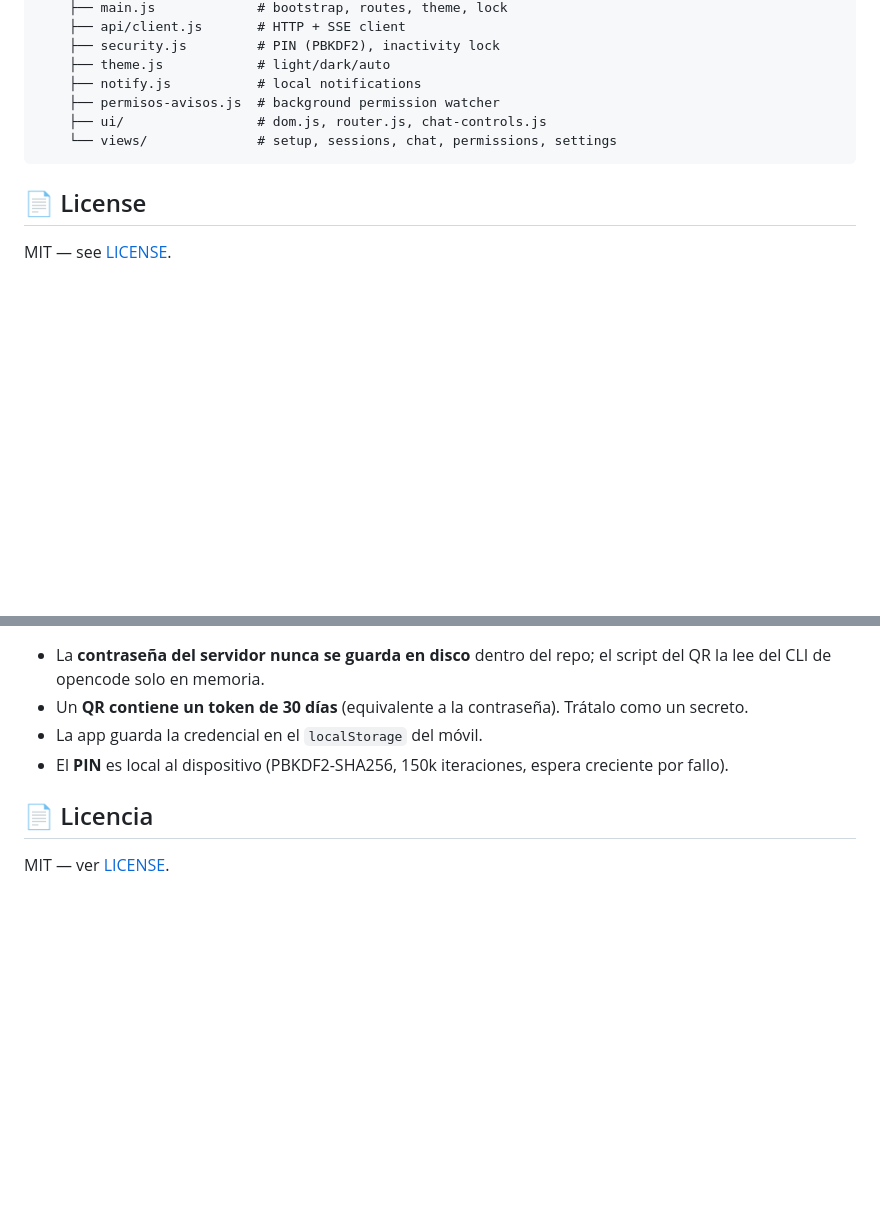
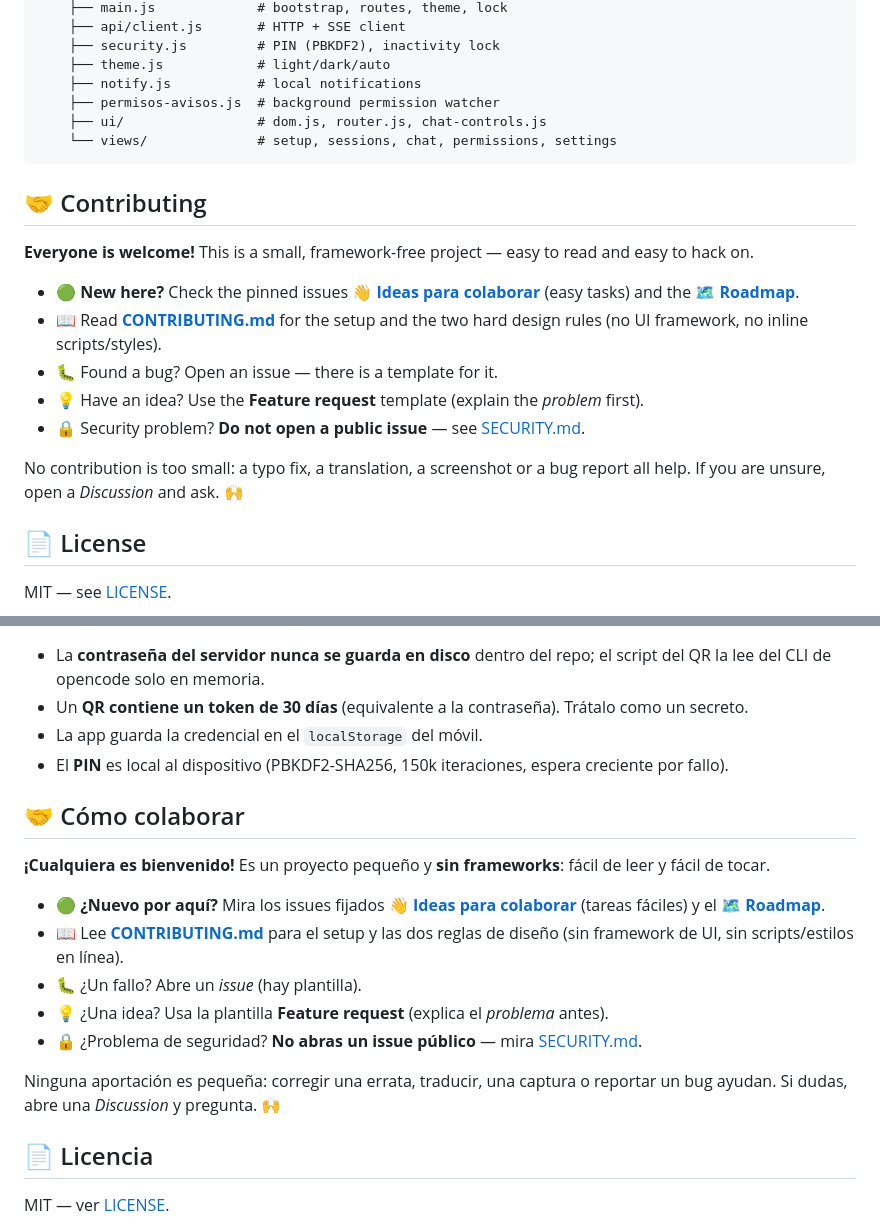
Before and after one commit to axi010/opencode-mobile-pwa, a Markdown page: README.md, 2 parts joined by grey strips. Drawn GitHub-style; blank space fills up the shorter version.

Commit message:
README: seccion de colaboracion (bilingue) con enlaces a los issues de bienvenida y roadmap

````diff
--- a/README.md
+++ b/README.md
@@ -118,6 +118,22 @@ opencode-mobile/
     └── views/              # setup, sessions, chat, permissions, settings
 ```
 
+## 🤝 Contributing
+
+**Everyone is welcome!** This is a small, framework-free project — easy to read and easy to hack on.
+
+- 🟢 **New here?** Check the pinned issues
+  [**👋 Ideas para colaborar**](https://github.com/axi010/opencode-mobile-pwa/issues/1)
+  (easy tasks) and the [**🗺️ Roadmap**](https://github.com/axi010/opencode-mobile-pwa/issues/2).
+- 📖 Read [**CONTRIBUTING.md**](CONTRIBUTING.md) for the setup and the two hard
+  design rules (no UI framework, no inline scripts/styles).
+- 🐛 Found a bug? Open an issue — there is a template for it.
+- 💡 Have an idea? Use the **Feature request** template (explain the *problem* first).
+- 🔒 Security problem? **Do not open a public issue** — see [SECURITY.md](SECURITY.md).
+
+No contribution is too small: a typo fix, a translation, a screenshot or a bug
+report all help. If you are unsure, open a *Discussion* and ask. 🙌
+
 ## 📄 License
 
 MIT — see [LICENSE](LICENSE).
@@ -188,6 +204,23 @@ La API de opencode solo permite CORS desde loopback, así que la PWA habla con `
 - La app guarda la credencial en el `localStorage` del móvil.
 - El **PIN** es local al dispositivo (PBKDF2-SHA256, 150k iteraciones, espera creciente por fallo).
 
+## 🤝 Cómo colaborar
+
+**¡Cualquiera es bienvenido!** Es un proyecto pequeño y **sin frameworks**: fácil
+de leer y fácil de tocar.
+
+- 🟢 **¿Nuevo por aquí?** Mira los issues fijados
+  [**👋 Ideas para colaborar**](https://github.com/axi010/opencode-mobile-pwa/issues/1)
+  (tareas fáciles) y el [**🗺️ Roadmap**](https://github.com/axi010/opencode-mobile-pwa/issues/2).
+- 📖 Lee [**CONTRIBUTING.md**](CONTRIBUTING.md) para el setup y las dos reglas de
+  diseño (sin framework de UI, sin scripts/estilos en línea).
+- 🐛 ¿Un fallo? Abre un *issue* (hay plantilla).
+- 💡 ¿Una idea? Usa la plantilla **Feature request** (explica el *problema* antes).
+- 🔒 ¿Problema de seguridad? **No abras un issue público** — mira [SECURITY.md](SECURITY.md).
+
+Ninguna aportación es pequeña: corregir una errata, traducir, una captura o
+reportar un bug ayudan. Si dudas, abre una *Discussion* y pregunta. 🙌
+
 ## 📄 Licencia
 
 MIT — ver [LICENSE](LICENSE).
````
